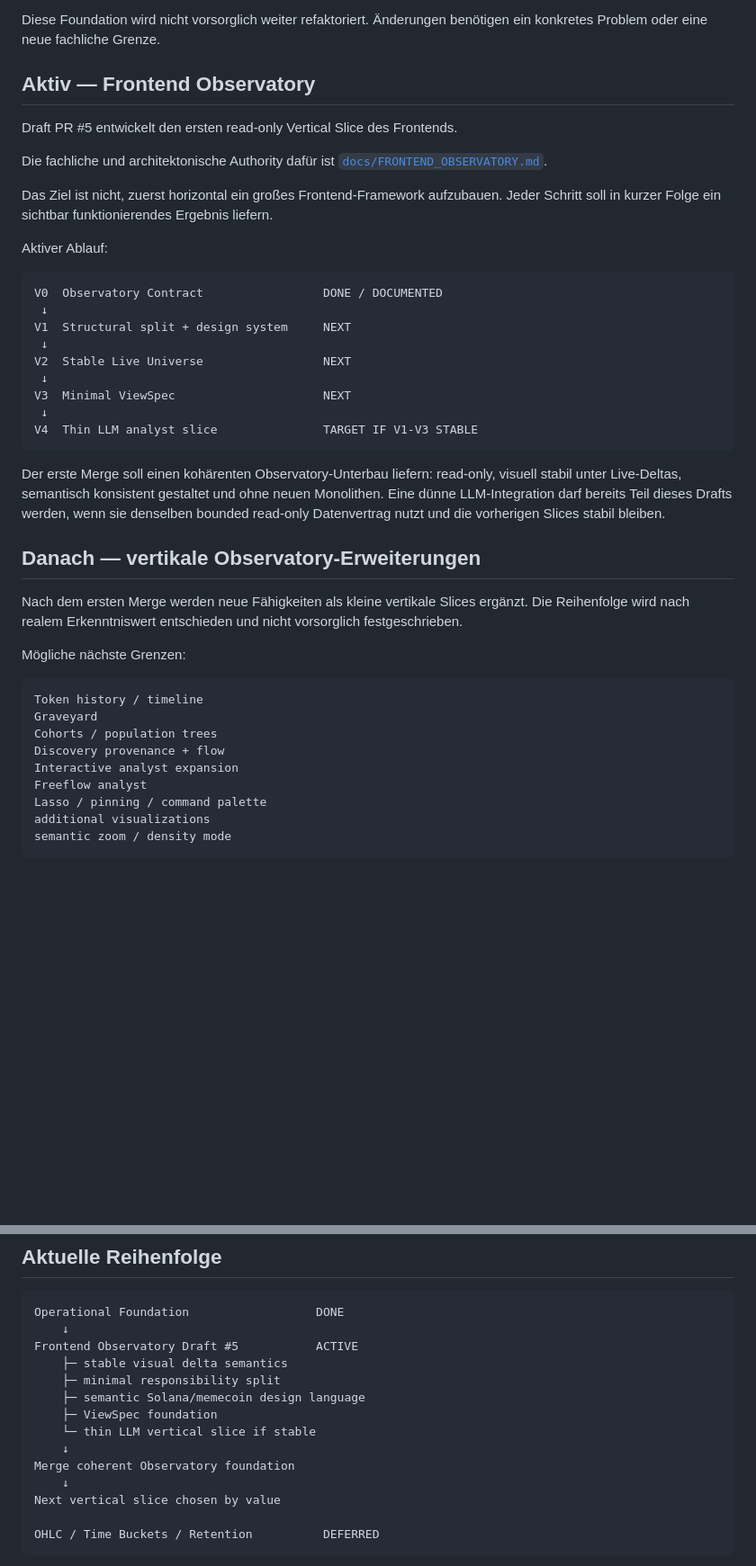
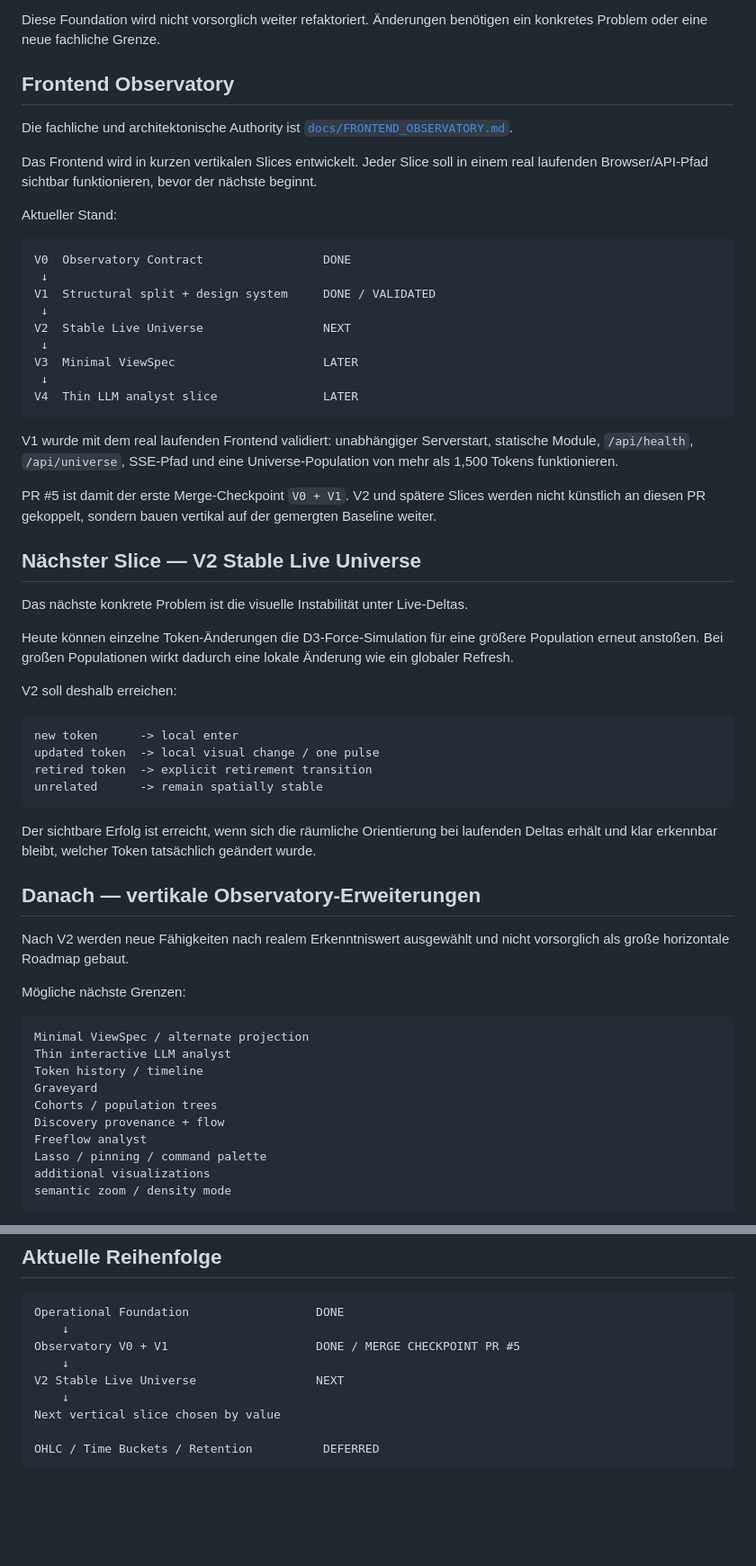
Before and after one commit to 0bLad20x/solana-token-observatory, a Markdown page: docs/MILESTONES.md, 2 parts joined by grey strips. Shown at 90% size. Drawn GitHub-style; blank space fills up the shorter version.

Commit message:
mark observatory v1 complete and v2 next

````diff
--- a/docs/MILESTONES.md
+++ b/docs/MILESTONES.md
@@ -19,42 +19,60 @@ Die operative Basis steht:
 
 Diese Foundation wird nicht vorsorglich weiter refaktoriert. Änderungen benötigen ein konkretes Problem oder eine neue fachliche Grenze.
 
-## Aktiv — Frontend Observatory
+## Frontend Observatory
 
-Draft PR #5 entwickelt den ersten read-only Vertical Slice des Frontends.
+Die fachliche und architektonische Authority ist [`docs/FRONTEND_OBSERVATORY.md`](FRONTEND_OBSERVATORY.md).
 
-Die fachliche und architektonische Authority dafür ist [`docs/FRONTEND_OBSERVATORY.md`](FRONTEND_OBSERVATORY.md).
+Das Frontend wird in kurzen vertikalen Slices entwickelt. Jeder Slice soll in einem real laufenden Browser/API-Pfad sichtbar funktionieren, bevor der nächste beginnt.
 
-Das Ziel ist nicht, zuerst horizontal ein großes Frontend-Framework aufzubauen. Jeder Schritt soll in kurzer Folge ein sichtbar funktionierendes Ergebnis liefern.
-
-Aktiver Ablauf:
+Aktueller Stand:
 
 ```text
-V0  Observatory Contract                 DONE / DOCUMENTED
+V0  Observatory Contract                 DONE
  ↓
-V1  Structural split + design system     NEXT
+V1  Structural split + design system     DONE / VALIDATED
  ↓
 V2  Stable Live Universe                 NEXT
  ↓
-V3  Minimal ViewSpec                     NEXT
+V3  Minimal ViewSpec                     LATER
  ↓
-V4  Thin LLM analyst slice               TARGET IF V1-V3 STABLE
+V4  Thin LLM analyst slice               LATER
 ```
 
-Der erste Merge soll einen kohärenten Observatory-Unterbau liefern: read-only, visuell stabil unter Live-Deltas, semantisch konsistent gestaltet und ohne neuen Monolithen. Eine dünne LLM-Integration darf bereits Teil dieses Drafts werden, wenn sie denselben bounded read-only Datenvertrag nutzt und die vorherigen Slices stabil bleiben.
+V1 wurde mit dem real laufenden Frontend validiert: unabhängiger Serverstart, statische Module, `/api/health`, `/api/universe`, SSE-Pfad und eine Universe-Population von mehr als 1,500 Tokens funktionieren.
+
+PR #5 ist damit der erste Merge-Checkpoint `V0 + V1`. V2 und spätere Slices werden nicht künstlich an diesen PR gekoppelt, sondern bauen vertikal auf der gemergten Baseline weiter.
+
+## Nächster Slice — V2 Stable Live Universe
+
+Das nächste konkrete Problem ist die visuelle Instabilität unter Live-Deltas.
+
+Heute können einzelne Token-Änderungen die D3-Force-Simulation für eine größere Population erneut anstoßen. Bei großen Populationen wirkt dadurch eine lokale Änderung wie ein globaler Refresh.
+
+V2 soll deshalb erreichen:
+
+```text
+new token      -> local enter
+updated token  -> local visual change / one pulse
+retired token  -> explicit retirement transition
+unrelated      -> remain spatially stable
+```
+
+Der sichtbare Erfolg ist erreicht, wenn sich die räumliche Orientierung bei laufenden Deltas erhält und klar erkennbar bleibt, welcher Token tatsächlich geändert wurde.
 
 ## Danach — vertikale Observatory-Erweiterungen
 
-Nach dem ersten Merge werden neue Fähigkeiten als kleine vertikale Slices ergänzt. Die Reihenfolge wird nach realem Erkenntniswert entschieden und nicht vorsorglich festgeschrieben.
+Nach V2 werden neue Fähigkeiten nach realem Erkenntniswert ausgewählt und nicht vorsorglich als große horizontale Roadmap gebaut.
 
 Mögliche nächste Grenzen:
 
 ```text
+Minimal ViewSpec / alternate projection
+Thin interactive LLM analyst
 Token history / timeline
 Graveyard
 Cohorts / population trees
 Discovery provenance + flow
-Interactive analyst expansion
 Freeflow analyst
 Lasso / pinning / command palette
 additional visualizations
@@ -98,14 +116,9 @@ Wenn dieser Milestone wieder aufgenommen wird, soll die Semantik zunächst an ei
 ```text
 Operational Foundation                  DONE
     ↓
-Frontend Observatory Draft #5           ACTIVE
-    ├─ stable visual delta semantics
-    ├─ minimal responsibility split
-    ├─ semantic Solana/memecoin design language
-    ├─ ViewSpec foundation
-    └─ thin LLM vertical slice if stable
+Observatory V0 + V1                     DONE / MERGE CHECKPOINT PR #5
     ↓
-Merge coherent Observatory foundation
+V2 Stable Live Universe                 NEXT
     ↓
 Next vertical slice chosen by value
 
````
Also changed, not shown: other parts of docs/MILESTONES.md (+1 -1 lines).
